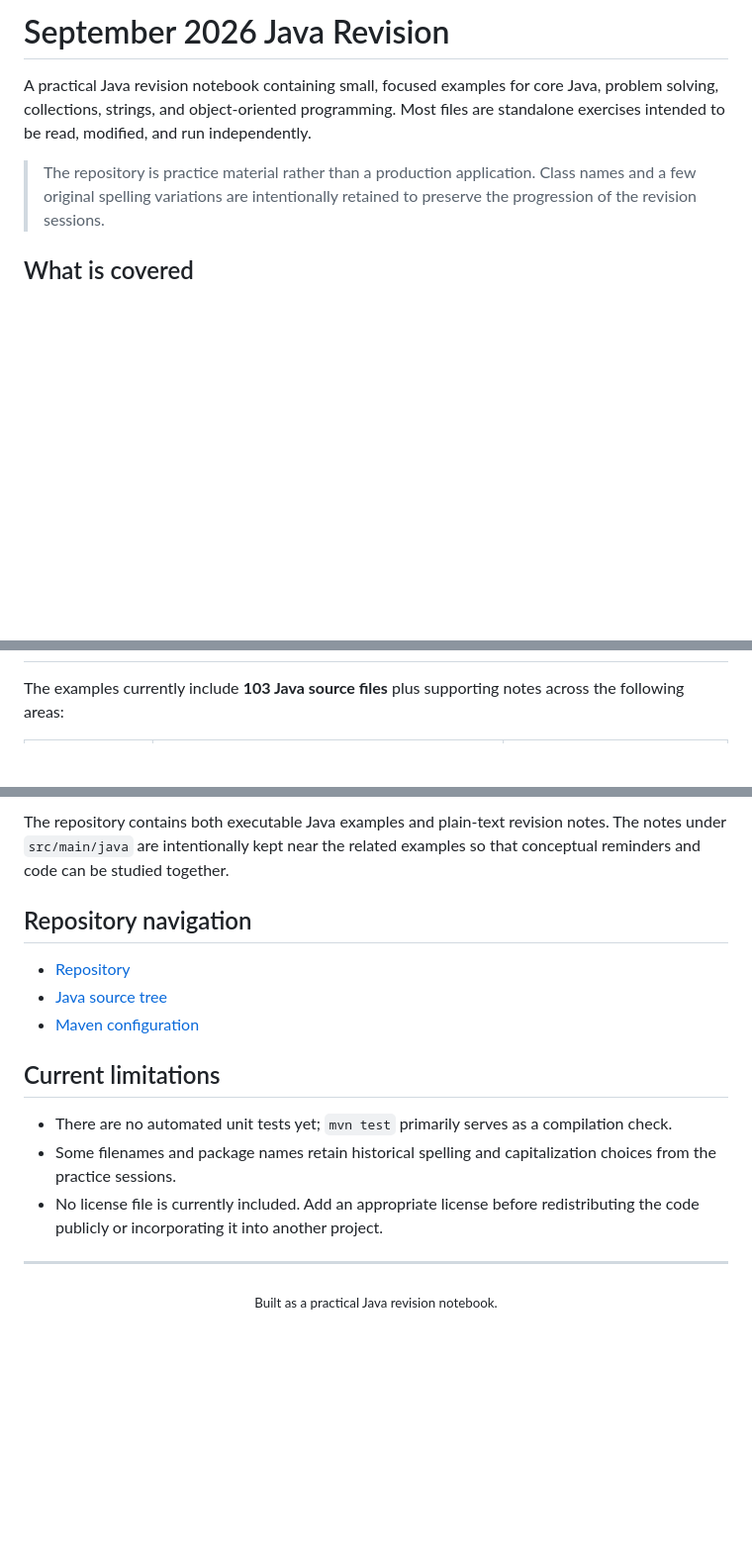
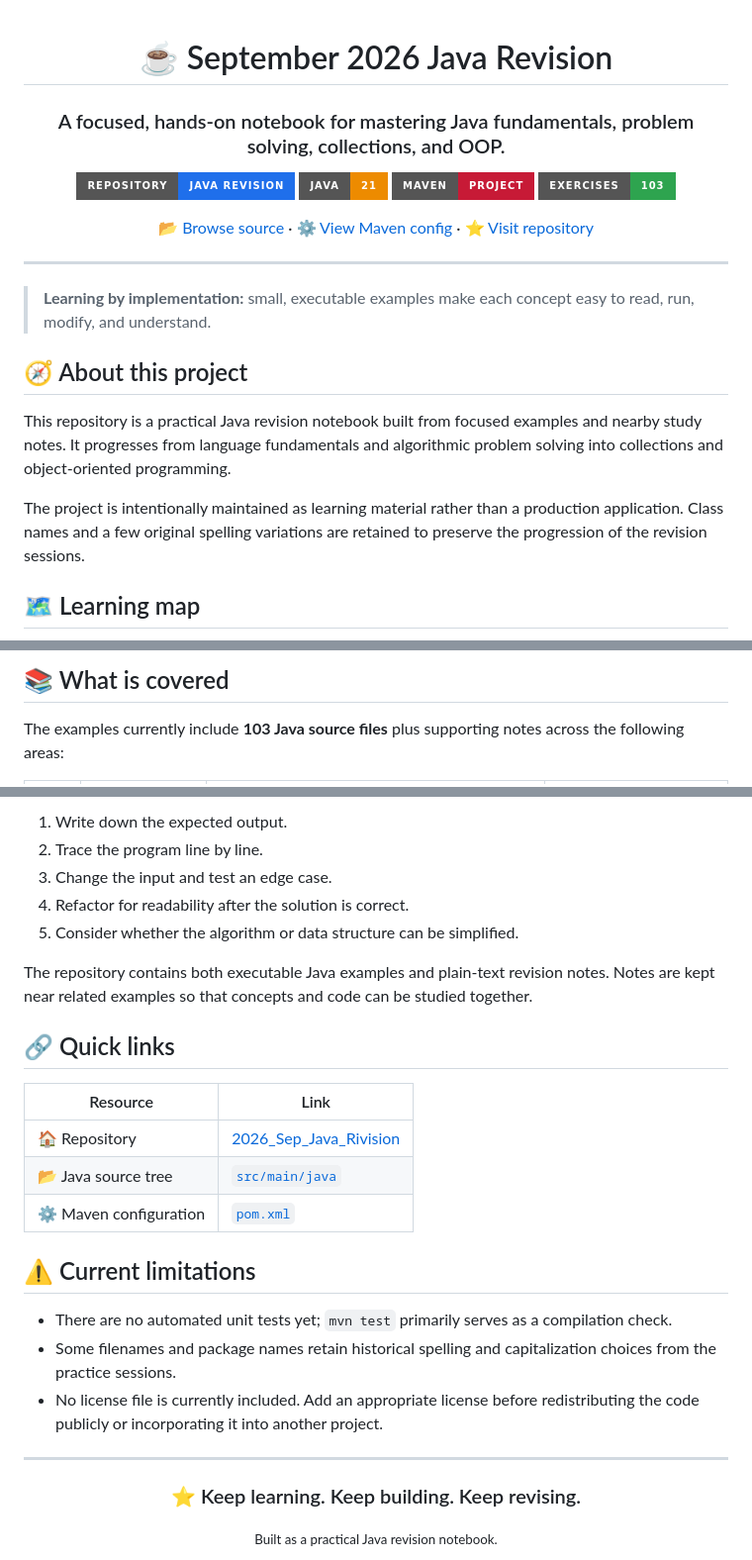
Before and after one commit to Sameer-Programmer/2026_Sep_Java_Rivision, a Markdown page: Sep_2026_Practice/README.md, 3 parts joined by grey strips. Shown at 99% size. Rendered like a GitHub page; badges without logos; blank space fills up the shorter version.

```diff
--- a/Sep_2026_Practice/README.md
+++ b/Sep_2026_Practice/README.md
@@ -1,7 +1,35 @@
-# September 2026 Java Revision
+<div align="center">
 
-A practical Java revision notebook containing small, focused examples for core Java, problem solving, collections, strings, and object-oriented programming. Most files are standalone exercises intended to be read, modified, and run independently.
+# ☕ September 2026 Java Revision
 
-> The repository is practice material rather than a production application. Class names and a few original spelling variations are intentionally retained to preserve the progression of the revision sessions.
+### A focused, hands-on notebook for mastering Java fundamentals, problem solving, collections, and OOP.
 
-## What is covered
+<p>
+  <a href="https://github.com/Sameer-Programmer/2026_Sep_Java_Rivision"><img src="https://img.shields.io/badge/Repository-Java%20Revision-1f6feb?style=for-the-badge&logo=github&logoColor=white" alt="Repository" /></a>
+  <img src="https://img.shields.io/badge/Java-21-ED8B00?style=for-the-badge&logo=openjdk&logoColor=white" alt="Java 21" />
+  <img src="https://img.shields.io/badge/Maven-Project-C71A36?style=for-the-badge&logo=apachemaven&logoColor=white" alt="Maven project" />
+  <img src="https://img.shields.io/badge/Exercises-103-2ea44f?style=for-the-badge" alt="103 Java source files" />
+</p>
+
+<p>
+  <a href="./src/main/java">📂 Browse source</a>
+  ·
+  <a href="./pom.xml">⚙️ View Maven config</a>
+  ·
+  <a href="https://github.com/Sameer-Programmer/2026_Sep_Java_Rivision">⭐ Visit repository</a>
+</p>
+
+</div>
+
+---
+
+> **Learning by implementation:** small, executable examples make each concept easy to read, run, modify, and understand.
+
+## 🧭 About this project
+
+This repository is a practical Java revision notebook built from focused examples and nearby study notes. It progresses from language fundamentals and algorithmic problem solving into collections and object-oriented programming.
+
+The project is intentionally maintained as learning material rather than a production application. Class names and a few original spelling variations are retained to preserve the progression of the revision sessions.
+
+## 🗺️ Learning map
+
@@ -8,3 +61,4 @@ A practical Java revision notebook containing small, focused examples for core J
+## 📚 What is covered
 
 The examples currently include **103 Java source files** plus supporting notes across the following areas:
 
@@ -111,13 +163,21 @@ For each exercise, first write down the expected output and trace the program li
 
-The repository contains both executable Java examples and plain-text revision notes. The notes under `src/main/java` are intentionally kept near the related examples so that conceptual reminders and code can be studied together.
+1. Write down the expected output.
+2. Trace the program line by line.
+3. Change the input and test an edge case.
+4. Refactor for readability after the solution is correct.
+5. Consider whether the algorithm or data structure can be simplified.
 
-## Repository navigation
+The repository contains both executable Java examples and plain-text revision notes. Notes are kept near related examples so that concepts and code can be studied together.
 
-- [Repository](https://github.com/Sameer-Programmer/2026_Sep_Java_Rivision)
-- [Java source tree](./src/main/java)
-- [Maven configuration](./pom.xml)
+## 🔗 Quick links
 
-## Current limitations
+| Resource | Link |
+| --- | --- |
+| 🏠 Repository | [2026_Sep_Java_Rivision](https://github.com/Sameer-Programmer/2026_Sep_Java_Rivision) |
+| 📂 Java source tree | [`src/main/java`](./src/main/java) |
+| ⚙️ Maven configuration | [`pom.xml`](./pom.xml) |
+
+## ⚠️ Current limitations
 
 - There are no automated unit tests yet; `mvn test` primarily serves as a compilation check.
 - Some filenames and package names retain historical spelling and capitalization choices from the practice sessions.
@@ -126,5 +186,9 @@ The repository contains both executable Java examples and plain-text revision no
 ---
 
 <div align="center">
-  <sub>Built as a practical Java revision notebook.</sub>
+
+### ⭐ Keep learning. Keep building. Keep revising.
+
+<sub>Built as a practical Java revision notebook.</sub>
+
 </div>
```
Also changed, not shown: other parts of Sep_2026_Practice/README.md (+88 -65 lines).
